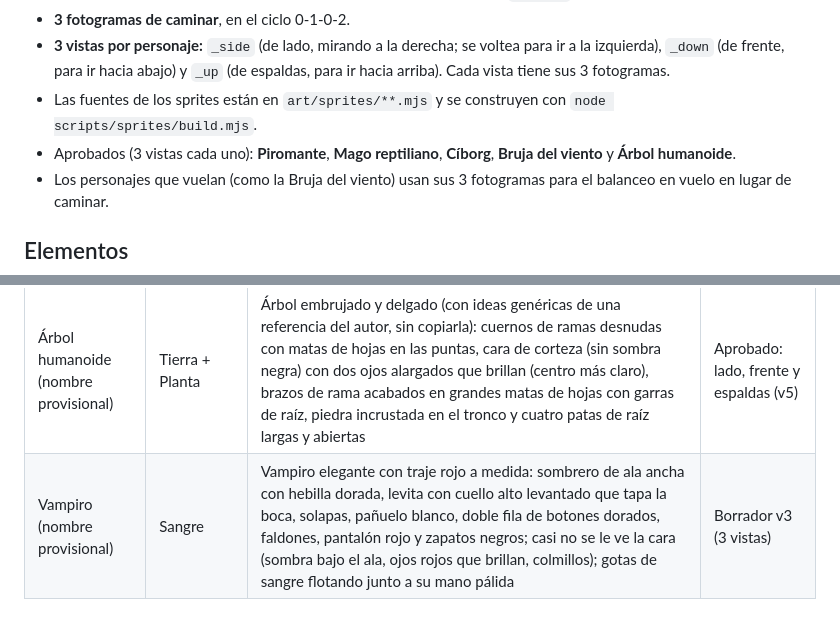
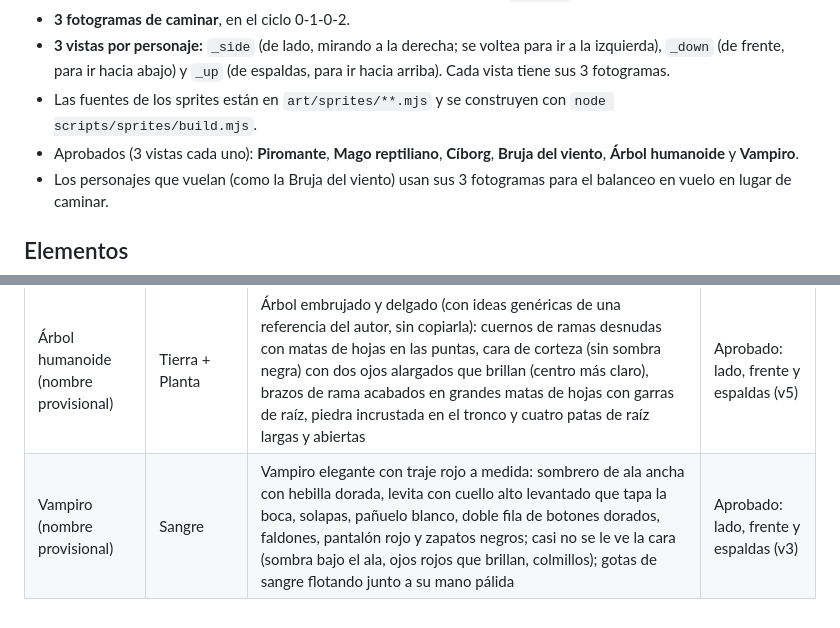
Before and after one commit to rippipupil/workinprogress, a Markdown page: docs/design-notes.md, 2 parts joined by grey strips. Rendered like a GitHub page.

Commit message:
Design notes: vampire mage approved
Co-Authored-By: Claude Opus 5.5 <noreply@anthropic.com>
Claude-Session: https://claude.ai/code/session_01CzDEZnyC1mLZmg5uEfrS7P

```diff
--- a/docs/design-notes.md
+++ b/docs/design-notes.md
@@ -11,7 +11,7 @@ Decisiones que el autor va tomando y que mandan sobre la spec
 - **3 fotogramas de caminar**, en el ciclo 0-1-0-2.
 - **3 vistas por personaje:** `_side` (de lado, mirando a la derecha; se voltea para ir a la izquierda), `_down` (de frente, para ir hacia abajo) y `_up` (de espaldas, para ir hacia arriba). Cada vista tiene sus 3 fotogramas.
 - Las fuentes de los sprites están en `art/sprites/**.mjs` y se construyen con `node scripts/sprites/build.mjs`.
-- Aprobados (3 vistas cada uno): **Piromante**, **Mago reptiliano**, **Cíborg**, **Bruja del viento** y **Árbol humanoide**.
+- Aprobados (3 vistas cada uno): **Piromante**, **Mago reptiliano**, **Cíborg**, **Bruja del viento**, **Árbol humanoide** y **Vampiro**.
 - Los personajes que vuelan (como la Bruja del viento) usan sus 3 fotogramas para el balanceo en vuelo en lugar de caminar.
 
 ## Elementos
@@ -46,4 +46,4 @@ Decisiones que el autor va tomando y que mandan sobre la spec
 | Cíborg (nombre provisional) | Acero + Luz | Mitad humano y mitad cíborg, estilo roquero/gánster nada tenebroso: cara humana con placa de cromo en sien y pómulo, oreja de cromo, cresta rubia, gafas de sol negras, sonrisa con diente de oro, chaqueta de cuero roja con cuello levantado y tachuelas, camiseta blanca, cadena de oro con colgante de luz, sol dorado en la espalda, vaqueros rotos, zapatillas con suela luminosa y mano de cromo que emite luz | Aprobado: lado, frente y espaldas (v5) |
 | Bruja del viento (nombre provisional) | Viento + Psíquico | Bruja joven con aire maduro (inspirada en el estilo general de una referencia del autor, sin copiarla): pelo largo y liso lila con flequillo recto, ojos sencillos y labios rosas, chaqueta azul marino con hombreras y cuello alto blanco, blusa negra, colgante verde azulado, guantes blancos, pantalón y botas; no camina, vuela sentada en su escoba (sus 3 fotogramas son de vuelo) con un gran libro de hechicería de tapas magenta y esquinas doradas que desprende brillo psíquico | Aprobada: lado, frente y espaldas (v3) |
 | Árbol humanoide (nombre provisional) | Tierra + Planta | Árbol embrujado y delgado (con ideas genéricas de una referencia del autor, sin copiarla): cuernos de ramas desnudas con matas de hojas en las puntas, cara de corteza (sin sombra negra) con dos ojos alargados que brillan (centro más claro), brazos de rama acabados en grandes matas de hojas con garras de raíz, piedra incrustada en el tronco y cuatro patas de raíz largas y abiertas | Aprobado: lado, frente y espaldas (v5) |
-| Vampiro (nombre provisional) | Sangre | Vampiro elegante con traje rojo a medida: sombrero de ala ancha con hebilla dorada, levita con cuello alto levantado que tapa la boca, solapas, pañuelo blanco, doble fila de botones dorados, faldones, pantalón rojo y zapatos negros; casi no se le ve la cara (sombra bajo el ala, ojos rojos que brillan, colmillos); gotas de sangre flotando junto a su mano pálida | Borrador v3 (3 vistas) |
+| Vampiro (nombre provisional) | Sangre | Vampiro elegante con traje rojo a medida: sombrero de ala ancha con hebilla dorada, levita con cuello alto levantado que tapa la boca, solapas, pañuelo blanco, doble fila de botones dorados, faldones, pantalón rojo y zapatos negros; casi no se le ve la cara (sombra bajo el ala, ojos rojos que brillan, colmillos); gotas de sangre flotando junto a su mano pálida | Aprobado: lado, frente y espaldas (v3) |
```
